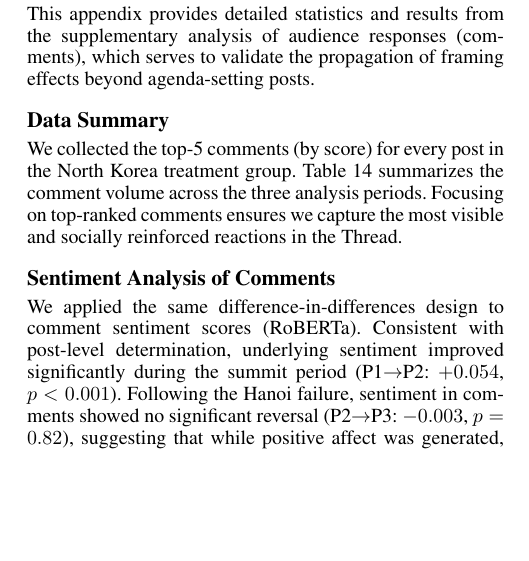
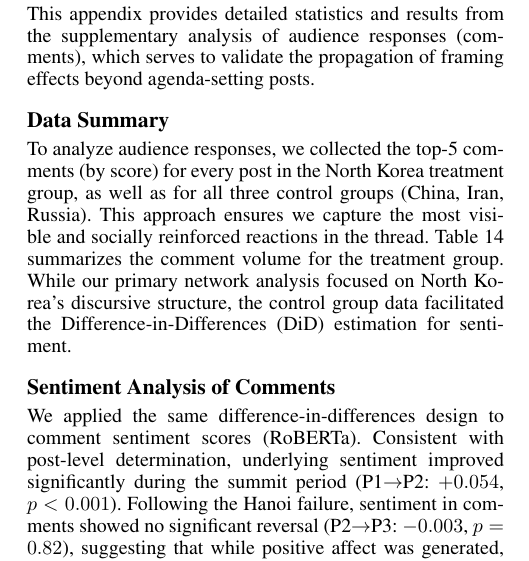
Before and after one commit to Shinhunjun/nk-coercive-diplomacy-reddit, a LaTeX paper (paper/main.tex, which reads paper/sections/appendix.tex): part of one column of page 14 of 17, cut so that both start at the same text, the shorter picture padded with empty space. Compiled offline with pdfLaTeX.

Commit message:
Update Appendix: Clarify control group comment collection for DiD

```diff
--- a/paper/sections/appendix.tex
+++ b/paper/sections/appendix.tex
@@ -229,7 +229,7 @@ Figures~\ref{fig:app_sentiment_trends} and~\ref{fig:app_framing_trends} present
 This appendix provides detailed statistics and results from the supplementary analysis of audience responses (comments), which serves to validate the propagation of framing effects beyond agenda-setting posts.
 
 \subsection{Data Summary}
-We collected the top-5 comments (by score) for every post in the North Korea treatment group. Table~\ref{tab:app_comment_counts} summarizes the comment volume across the three analysis periods. Focusing on top-ranked comments ensures we capture the most visible and socially reinforced reactions in the Thread.
+To analyze audience responses, we collected the top-5 comments (by score) for every post in the North Korea treatment group, as well as for all three control groups (China, Iran, Russia). This approach ensures we capture the most visible and socially reinforced reactions in the thread. Table~\ref{tab:app_comment_counts} summarizes the comment volume for the treatment group. While our primary network analysis focused on North Korea's discursive structure, the control group data facilitated the Difference-in-Differences (DiD) estimation for sentiment.
 
 \begin{table}[h]
 \centering
```
Also changed, not shown: paper/sections/appendix.tex (2 more changed lines).
